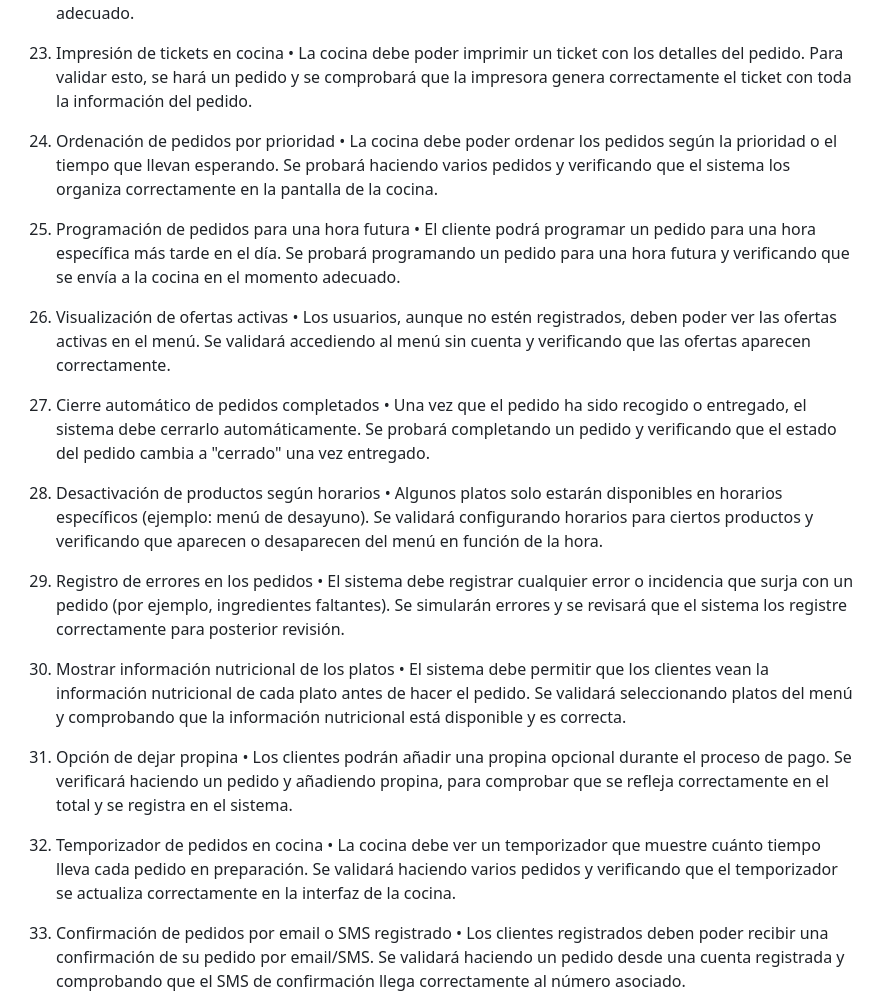
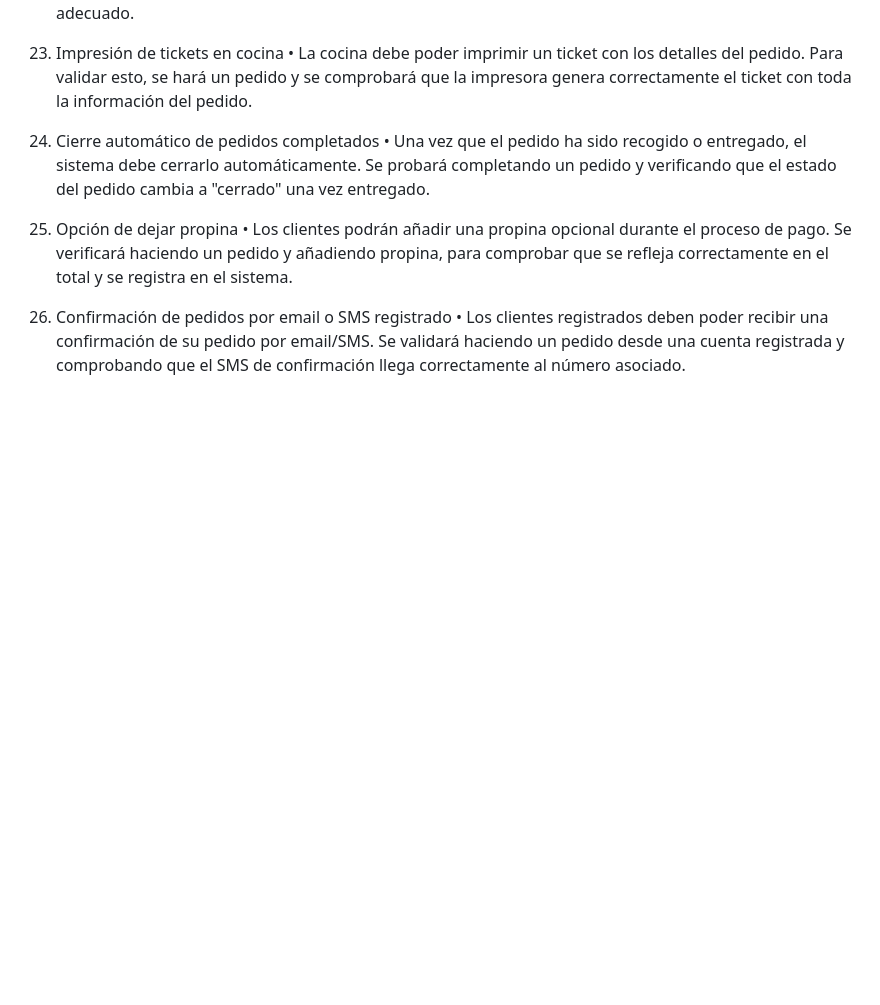
Before and after one commit to JuanantonioPeregrina/gestion_comanda, a Markdown page: Especificacion_Requisitos_Software.md, the part around the change printed below. Rendered like a GitHub page; blank space fills up the shorter version.

```diff
--- a/Especificacion_Requisitos_Software.md
+++ b/Especificacion_Requisitos_Software.md
@@ -54,29 +42,12 @@ Requisitos No Funcionales
 
 23. Impresión de tickets en cocina
 •   La cocina debe poder imprimir un ticket con los detalles del pedido. Para validar esto, se hará un pedido y se comprobará que la impresora genera correctamente el ticket con toda la información del pedido.
-24. Ordenación de pedidos por prioridad
-•   La cocina debe poder ordenar los pedidos según la prioridad o el tiempo que llevan esperando. Se probará haciendo varios pedidos y verificando que el sistema los organiza correctamente en la pantalla de la cocina.
-
-25. Programación de pedidos para una hora futura
-•   El cliente podrá programar un pedido para una hora específica más tarde en el día. Se probará programando un pedido para una hora futura y verificando que se envía a la cocina en el momento adecuado.
-
-26. Visualización de ofertas activas
-•   Los usuarios, aunque no estén registrados, deben poder ver las ofertas activas en el menú. Se validará accediendo al menú sin cuenta y verificando que las ofertas aparecen correctamente.
 
 27. Cierre automático de pedidos completados
 •   Una vez que el pedido ha sido recogido o entregado, el sistema debe cerrarlo automáticamente. Se probará completando un pedido y verificando que el estado del pedido cambia a "cerrado" una vez entregado.
-28. Desactivación de productos según horarios
-•   Algunos platos solo estarán disponibles en horarios específicos (ejemplo: menú de desayuno). Se validará configurando horarios para ciertos productos y verificando que aparecen o desaparecen del menú en función de la hora.
-29. Registro de errores en los pedidos
-•   El sistema debe registrar cualquier error o incidencia que surja con un pedido (por ejemplo, ingredientes faltantes). Se simularán errores y se revisará que el sistema los registre correctamente para posterior revisión.
 
-30. Mostrar información nutricional de los platos
-•   El sistema debe permitir que los clientes vean la información nutricional de cada plato antes de hacer el pedido. Se validará seleccionando platos del menú y comprobando que la información nutricional está disponible y es correcta.
 31. Opción de dejar propina
 •   Los clientes podrán añadir una propina opcional durante el proceso de pago. Se verificará haciendo un pedido y añadiendo propina, para comprobar que se refleja correctamente en el total y se registra en el sistema.
-
-32. Temporizador de pedidos en cocina
-•   La cocina debe ver un temporizador que muestre cuánto tiempo lleva cada pedido en preparación. Se validará haciendo varios pedidos y verificando que el temporizador se actualiza correctamente en la interfaz de la cocina.
 
 33. Confirmación de pedidos por email o SMS registrado
 •   Los clientes registrados deben poder recibir una confirmación de su pedido por email/SMS. Se validará haciendo un pedido desde una cuenta registrada y comprobando que el SMS de confirmación llega correctamente al número asociado.
```
Also changed, not shown: other parts of Especificacion_Requisitos_Software.md (+0 -31 lines).
